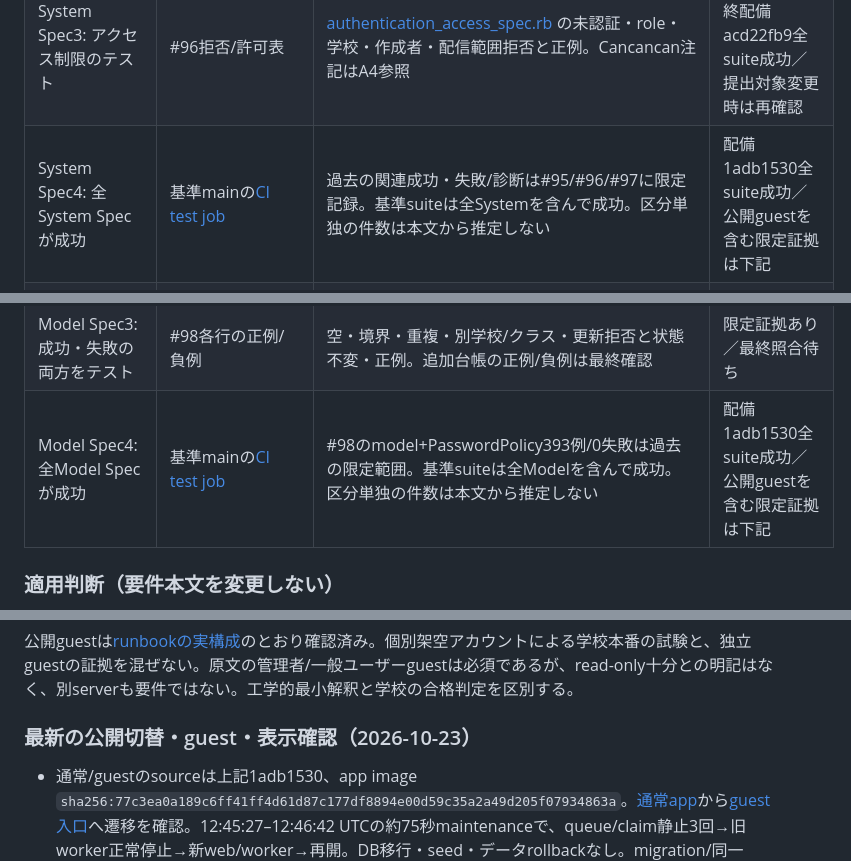
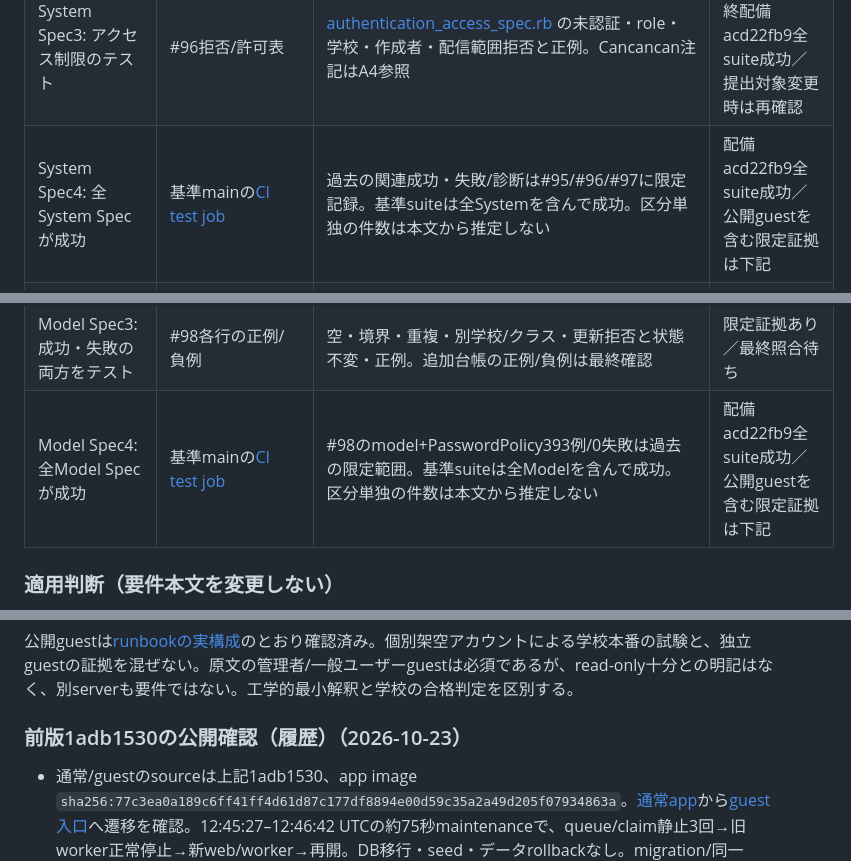
Before and after one commit to arduino0420/quickflow, a Markdown page: docs/implementation/issue103_submission_evidence.md, 3 parts joined by grey strips. GitHub-like rendering.

Commit message:
docs: align final suite references and label prior deployment history

```diff
--- a/docs/implementation/issue103_submission_evidence.md
+++ b/docs/implementation/issue103_submission_evidence.md
@@ -47,11 +47,11 @@
 | System Spec1: ログイン機能のテスト | #96 role×operation表 | [footer_spec.rb](https://github.com/arduino0420/quickflow/blob/9704b30fa90867a359d11a8ccf0cff78520aa5d2/spec/system/footer_spec.rb)、[authentication_access_spec.rb](https://github.com/arduino0420/quickflow/blob/9704b30fa90867a359d11a8ccf0cff78520aa5d2/spec/system/authentication_access_spec.rb)（Chrome）、guestのdriver区別は機能3参照 | 既存証拠＋最終配備acd22fb9全suite成功／提出対象変更時は再確認 |
 | System Spec2: 各モデルのCRUD機能のテスト | #97モデル別C/R/U/D表 | `spec/system/assignment_crud_spec.rb`、[quiz_grading_workflow_spec.rb](https://github.com/arduino0420/quickflow/blob/9704b30fa90867a359d11a8ccf0cff78520aa5d2/spec/system/quiz_grading_workflow_spec.rb)、[student_pdf_preview_spec.rb](https://github.com/arduino0420/quickflow/blob/9704b30fa90867a359d11a8ccf0cff78520aa5d2/spec/system/student_pdf_preview_spec.rb) 等。Request/Serviceのみのセルは別分類。A2参照 | 限定証拠あり／最終モデル・機能照合待ち |
 | System Spec3: アクセス制限のテスト | #96拒否/許可表 | [authentication_access_spec.rb](https://github.com/arduino0420/quickflow/blob/9704b30fa90867a359d11a8ccf0cff78520aa5d2/spec/system/authentication_access_spec.rb) の未認証・role・学校・作成者・配信範囲拒否と正例。Cancancan注記はA4参照 | 既存証拠＋最終配備acd22fb9全suite成功／提出対象変更時は再確認 |
-| System Spec4: 全System Specが成功 | 基準mainの[CI test job](https://github.com/arduino0420/quickflow/actions/runs/39942867222) | 過去の関連成功・失敗/診断は#95/#96/#97に限定記録。基準suiteは全Systemを含んで成功。区分単独の件数は本文から推定しない | 配備1adb1530全suite成功／公開guestを含む限定証拠は下記 |
+| System Spec4: 全System Specが成功 | 基準mainの[CI test job](https://github.com/arduino0420/quickflow/actions/runs/40027128404) | 過去の関連成功・失敗/診断は#95/#96/#97に限定記録。基準suiteは全Systemを含んで成功。区分単独の件数は本文から推定しない | 配備acd22fb9全suite成功／公開guestを含む限定証拠は下記 |
 | Model Spec1: すべての宣言済みvalidationのテスト | #98モデル別validation表、追加台帳差分 | `spec/models/*` の対応表と[追加台帳8例](https://github.com/arduino0420/quickflow/blob/acd22fb9e9f7241c3e434a147edc09f5f3a13ef7/spec/models/question_generation_request_spec.rb)。A3参照 | 既存監査＋追加台帳8例成功／これだけで全宣言の網羅を断定しない |
 | Model Spec2: 使用scopeのテスト | #98 explicit scope/enum記録 | [models/assignment_spec.rb](https://github.com/arduino0420/quickflow/blob/9704b30fa90867a359d11a8ccf0cff78520aa5d2/spec/models/assignment_spec.rb): `distributed_to_school`、[models/grading_result_spec.rb](https://github.com/arduino0420/quickflow/blob/9704b30fa90867a359d11a8ccf0cff78520aa5d2/spec/models/grading_result_spec.rb): `pending_review`。基準sourceの明示scopeはこの2件。enum生成scopeは既存mapping検証を参照 | 限定証拠あり／最終scope棚卸し待ち |
 | Model Spec3: 成功・失敗の両方をテスト | #98各行の正例/負例 | 空・境界・重複・別学校/クラス・更新拒否と状態不変・正例。追加台帳の正例/負例は最終確認 | 限定証拠あり／最終照合待ち |
-| Model Spec4: 全Model Specが成功 | 基準mainの[CI test job](https://github.com/arduino0420/quickflow/actions/runs/39942867222) | #98のmodel+PasswordPolicy393例/0失敗は過去の限定範囲。基準suiteは全Modelを含んで成功。区分単独の件数は本文から推定しない | 配備1adb1530全suite成功／公開guestを含む限定証拠は下記 |
+| Model Spec4: 全Model Specが成功 | 基準mainの[CI test job](https://github.com/arduino0420/quickflow/actions/runs/40027128404) | #98のmodel+PasswordPolicy393例/0失敗は過去の限定範囲。基準suiteは全Modelを含んで成功。区分単独の件数は本文から推定しない | 配備acd22fb9全suite成功／公開guestを含む限定証拠は下記 |
 
 ### 適用判断（要件本文を変更しない）
 
@@ -78,7 +78,7 @@
 
 公開guestは[runbookの実構成](issue51_predeployment_runbook.md#公開guest評価導線同一server架空データ専用)のとおり確認済み。個別架空アカウントによる学校本番の試験と、独立guestの証拠を混ぜない。原文の管理者/一般ユーザーguestは必須であるが、read-only十分との明記はなく、別serverも要件ではない。工学的最小解釈と学校の合格判定を区別する。
 
-### 最新の公開切替・guest・表示確認（2026-10-23）
+### 前版1adb1530の公開確認（履歴）（2026-10-23）
 
 - 通常/guestのsourceは上記1adb1530、app image `sha256:77c3ea0a189c6ff41ff4d61d87c177df8894e00d59c35a2a49d205f07934863a`。[通常app](https://13-231-93-159.sslip.io/)から[guest入口](https://qfd-4c18332acca47671.13-231-93-159.sslip.io/)へ遷移を確認。12:45:27–12:46:42 UTCの約75秒maintenanceで、queue/claim静止3回→旧worker正常停止→新web/worker→再開。DB移行・seed・データrollbackなし。migration/同一storage mount継続、旧image/backup保持。詳細は[運用記録](issue51_predeployment_runbook.md#最新状態2026-10-23配備後の確認済み記録)。
 - 実行担当の通常Chrome確認: 大きいロゴ、元の説明2文、教師/生徒/guestの同色・指定順のボタン、既存2login画面とguest遷移。公開CSSは丸1.1rem/移動10px・reduced-motion保持、不要案内除去。実AIを使う採点中状態は再実行せず、過去の24例/失敗0の合成表示証拠と、今回のserved asset/partial確認を区別する。
```
